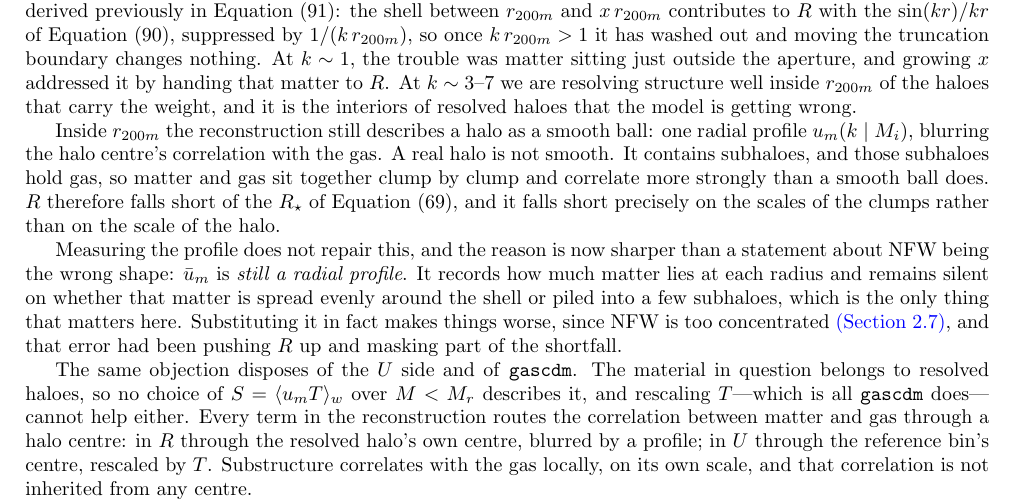
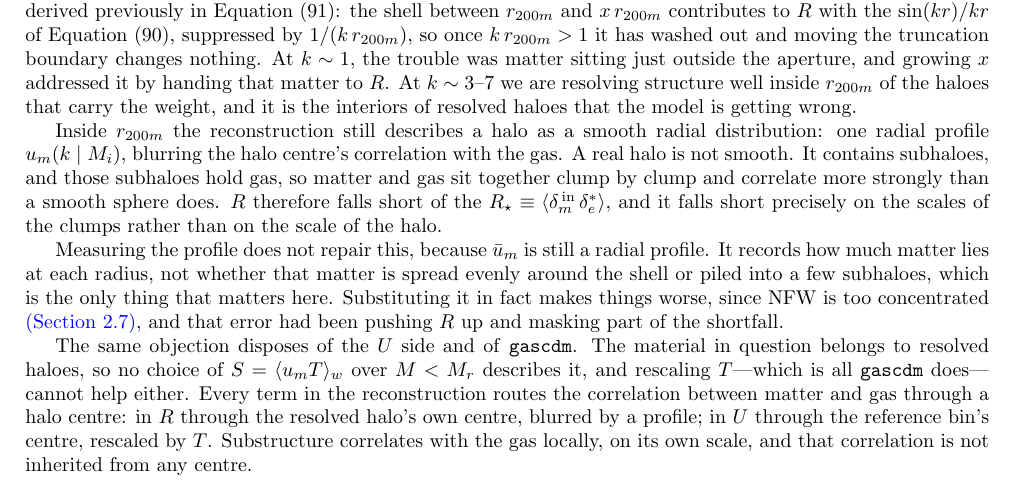
Before and after one commit to fboreiko/tracing_cosmic_gas, a LaTeX document (paper_notes/main.tex): part of page 17 of 17, cut so that both start at the same text. Compiled offline with pdfLaTeX.

Commit message:
notes: reword the substructure argument in 2.9
Wording only, no change of substance. "Smooth ball" becomes "smooth radial
distribution" where the model is being described and "smooth sphere" where it
is being contrasted with the real halo; R_star is written out inline as
<delta_m^in delta_e*> rather than sent to eq:T_split; and the sentence on the
measured profile drops the comparison with NFW that was doing no work.

Co-Authored-By: Claude Opus 5 <noreply@anthropic.com>

```diff
--- a/paper_notes/main.tex
+++ b/paper_notes/main.tex
@@ -1163,18 +1163,15 @@ handing that matter to $R$. At $k \sim 3$--$7$ we are resolving structure well
 inside $r_{200m}$ of the haloes that carry the weight, and it is the interiors of
 resolved haloes that the model is getting wrong.
 
-Inside $r_{200m}$ the reconstruction still describes a halo as a smooth ball: one
+Inside $r_{200m}$ the reconstruction still describes a halo as a smooth radial distribution: one
 radial profile $u_m(k \mid M_i)$, blurring the halo centre's correlation with the
 gas. A real halo is not smooth. It contains subhaloes, and those subhaloes hold
 gas, so matter and gas sit together clump by clump and correlate more strongly
-than a smooth ball does. $R$ therefore falls short of the $R_\star$ of
-Equation~\eqref{eq:T_split}, and it falls short precisely on the scales of the
+than a smooth sphere does. $R$ therefore falls short of the $R_\star \equiv \langle \delta_m^{\mathrm{\,in}} \, \delta_e^* \rangle$, and it falls short precisely on the scales of the
 clumps rather than on the scale of the halo.
 
-Measuring the profile does not repair this, and the reason is now sharper than a
-statement about NFW being the wrong shape: $\bar u_m$ is \emph{still a radial
-profile}. It records how much matter lies at each radius and remains silent on
-whether that matter is spread evenly around the shell or piled into a few
+Measuring the profile does not repair this, because $\bar u_m$ is still a radial
+profile. It records how much matter lies at each radius, not whether that matter is spread evenly around the shell or piled into a few
 subhaloes, which is the only thing that matters here. Substituting it in fact
 makes things worse, since NFW is too concentrated
 \textcolor{blue}{(Section~\ref{sec:profiles})}, and that error had been pushing
```
